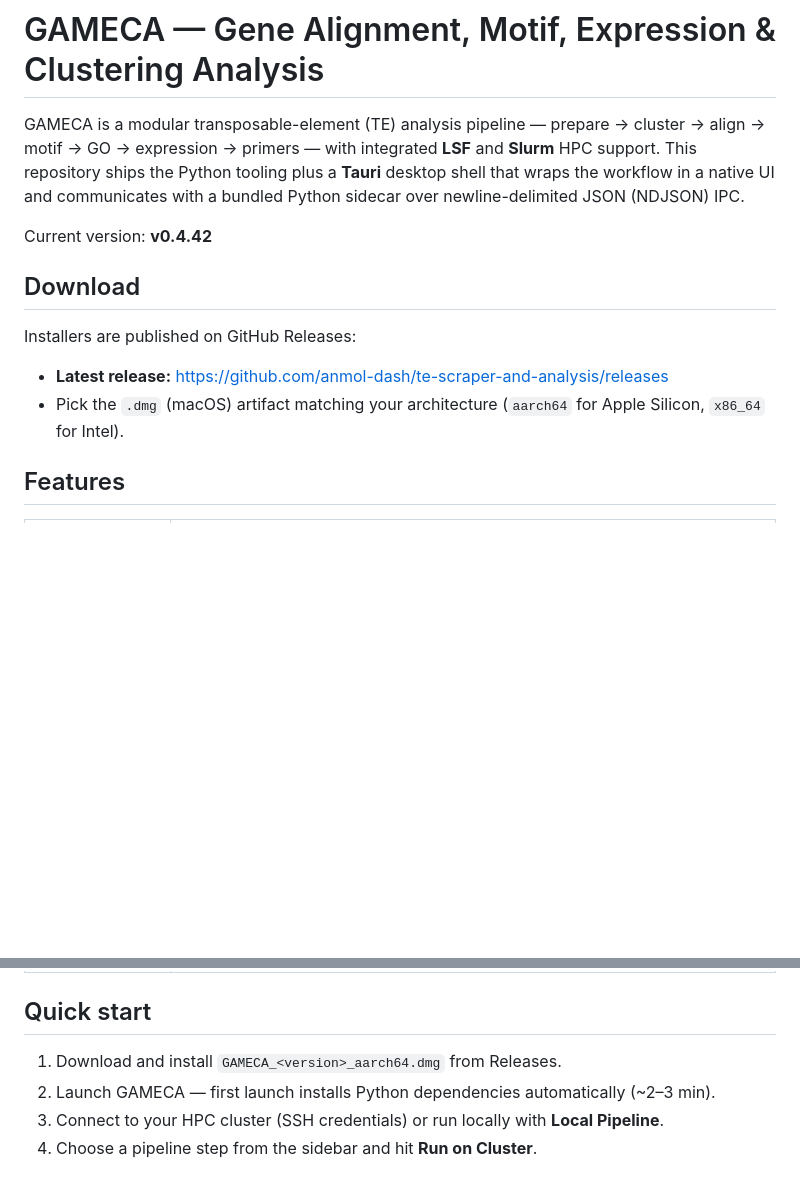
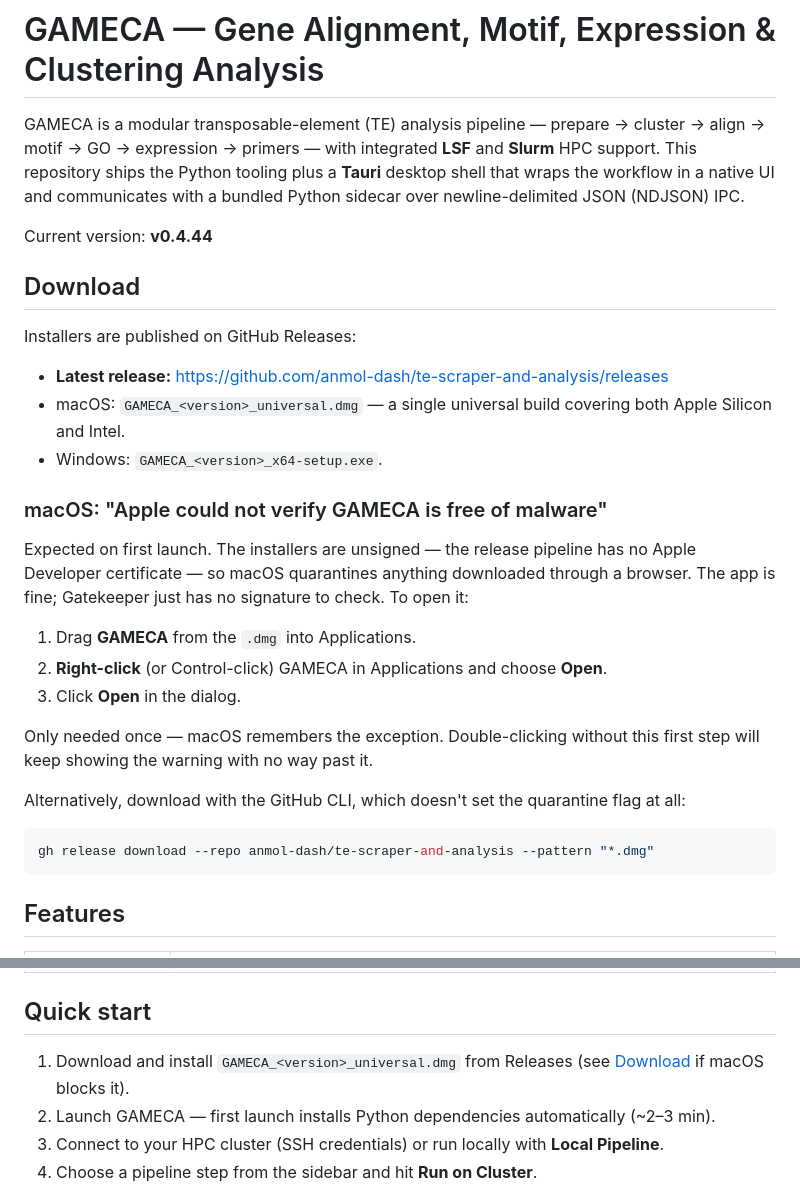
Before and after one commit to anmol-dash/te-scraper-and-analysis, a Markdown page: README.md, 2 parts joined by grey strips. Drawn GitHub-style; blank space fills up the shorter version.

Commit message:
docs: document macOS Gatekeeper workaround for unsigned installers
The .dmg is unsigned (no Apple Developer cert in release.yml), so browser
downloads get quarantined and first launch is blocked with no obvious way
past it. Document the right-click -> Open path and the gh download
alternative. Also correct the stale version and the aarch64 asset name,
which is now a single universal build.

Co-Authored-By: Claude Opus 4.8 <noreply@anthropic.com>

````diff
--- a/README.md
+++ b/README.md
@@ -2,14 +2,34 @@
 
 GAMECA is a modular transposable-element (TE) analysis pipeline — prepare → cluster → align → motif → GO → expression → primers — with integrated **LSF** and **Slurm** HPC support. This repository ships the Python tooling plus a **Tauri** desktop shell that wraps the workflow in a native UI and communicates with a bundled Python sidecar over newline-delimited JSON (NDJSON) IPC.
 
-Current version: **v0.4.42**
+Current version: **v0.4.44**
 
 ## Download
 
 Installers are published on GitHub Releases:
 
 - **Latest release:** https://github.com/anmol-dash/te-scraper-and-analysis/releases
-- Pick the `.dmg` (macOS) artifact matching your architecture (`aarch64` for Apple Silicon, `x86_64` for Intel).
+- macOS: `GAMECA_<version>_universal.dmg` — a single universal build covering both Apple Silicon and Intel.
+- Windows: `GAMECA_<version>_x64-setup.exe`.
+
+### macOS: "Apple could not verify GAMECA is free of malware"
+
+Expected on first launch. The installers are unsigned — the release pipeline has no Apple
+Developer certificate — so macOS quarantines anything downloaded through a browser. The app
+is fine; Gatekeeper just has no signature to check. To open it:
+
+1. Drag **GAMECA** from the `.dmg` into Applications.
+2. **Right-click** (or Control-click) GAMECA in Applications and choose **Open**.
+3. Click **Open** in the dialog.
+
+Only needed once — macOS remembers the exception. Double-clicking without this first step will
+keep showing the warning with no way past it.
+
+Alternatively, download with the GitHub CLI, which doesn't set the quarantine flag at all:
+
+```bash
+gh release download --repo anmol-dash/te-scraper-and-analysis --pattern "*.dmg"
+```
 
 ## Features
 
@@ -27,7 +47,7 @@ Installers are published on GitHub Releases:
 
 ## Quick start
 
-1. Download and install `GAMECA_<version>_aarch64.dmg` from Releases.
+1. Download and install `GAMECA_<version>_universal.dmg` from Releases (see [Download](#download) if macOS blocks it).
 2. Launch GAMECA — first launch installs Python dependencies automatically (~2–3 min).
 3. Connect to your HPC cluster (SSH credentials) or run locally with **Local Pipeline**.
 4. Choose a pipeline step from the sidebar and hit **Run on Cluster**.
````
